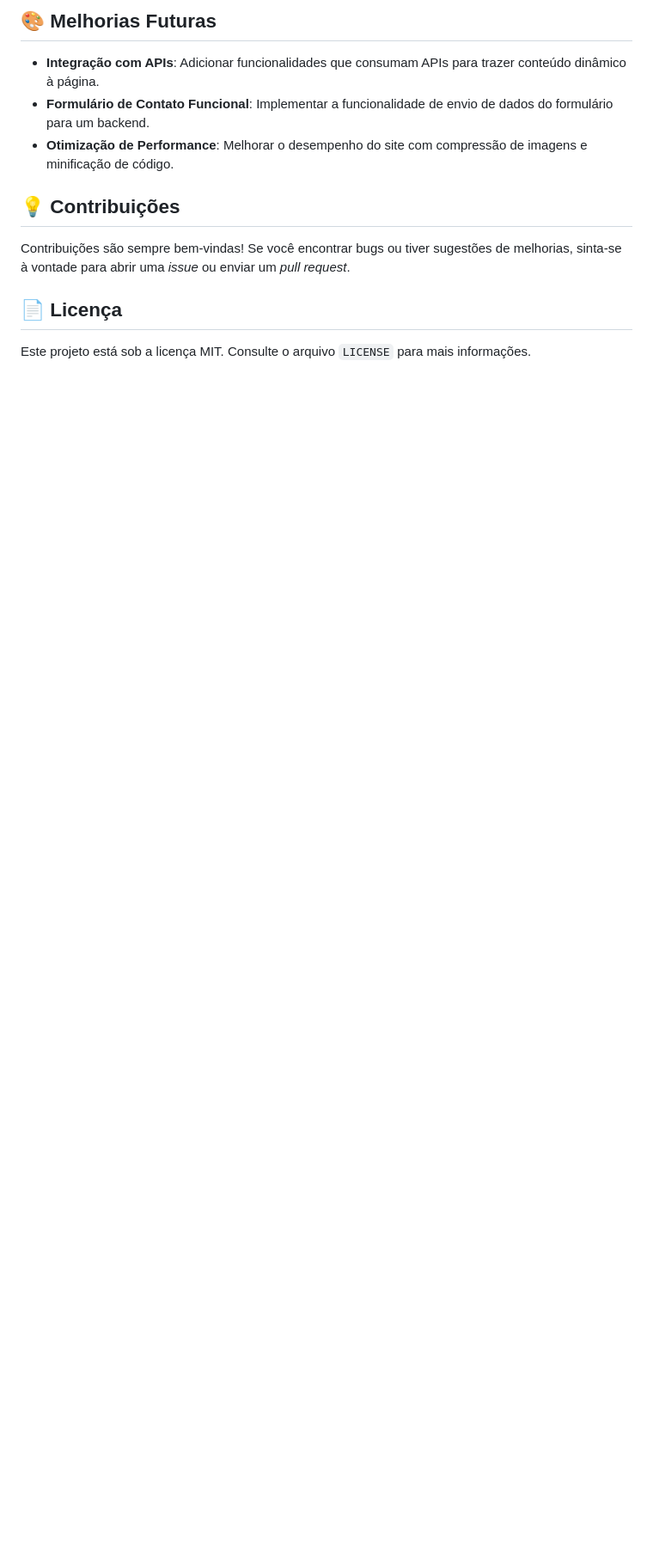
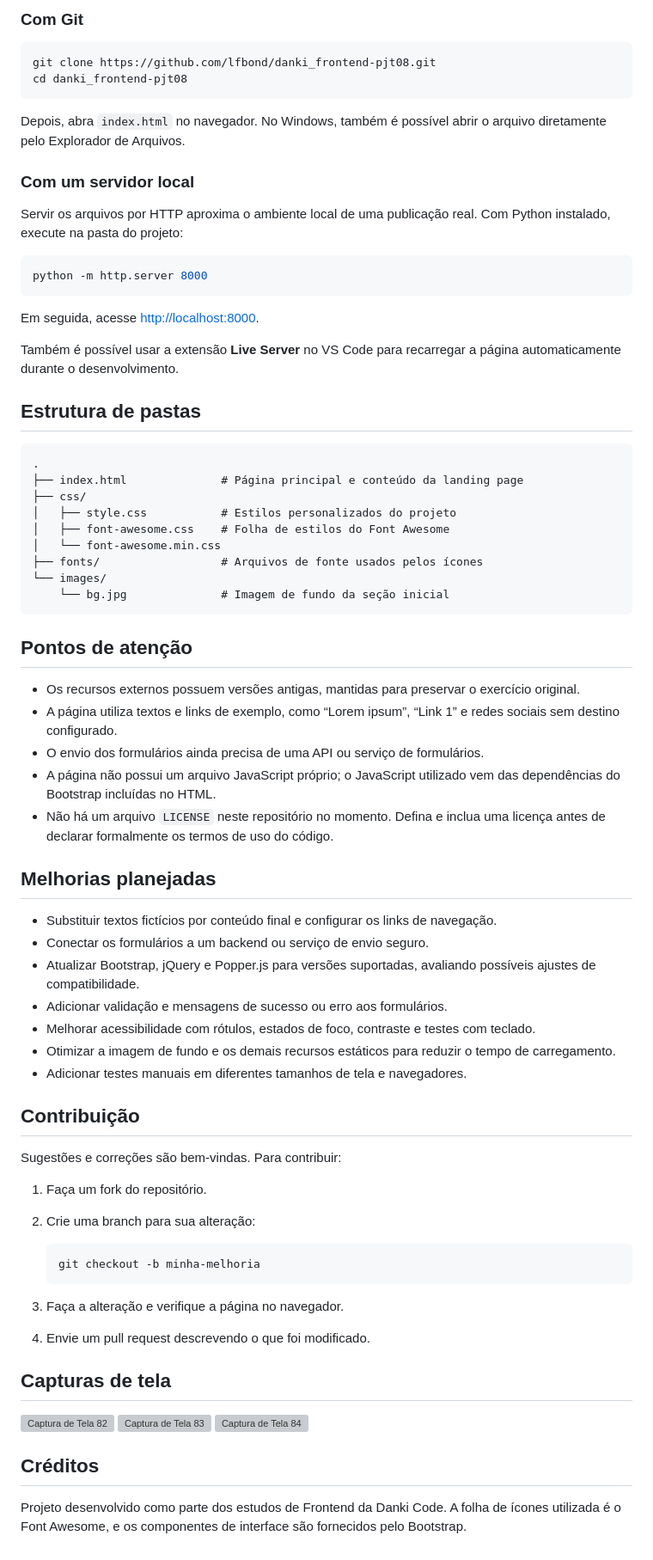
Before and after one commit to lfbond/danki_frontend-pjt08, a Markdown page: README.md, the part around one of its changes. Shown at 86% size. Rendered like a GitHub page; blank space fills up the shorter version; grey boxes are pictures that could not be loaded.

````diff
--- a/README.md
+++ b/README.md
@@ -50,14 +52,77 @@ Caso deseje visualizar o projeto localmente, siga as instruções abaixo:
 
-## 🎨 Melhorias Futuras
+### Com Git
 
-- **Integração com APIs**: Adicionar funcionalidades que consumam APIs para trazer conteúdo dinâmico à página.
-- **Formulário de Contato Funcional**: Implementar a funcionalidade de envio de dados do formulário para um backend.
-- **Otimização de Performance**: Melhorar o desempenho do site com compressão de imagens e minificação de código.
+```bash
+git clone https://github.com/lfbond/danki_frontend-pjt08.git
+cd danki_frontend-pjt08
+```
 
-## 💡 Contribuições
+Depois, abra `index.html` no navegador. No Windows, também é possível abrir o arquivo diretamente pelo Explorador de Arquivos.
 
-Contribuições são sempre bem-vindas! Se você encontrar bugs ou tiver sugestões de melhorias, sinta-se à vontade para abrir uma _issue_ ou enviar um _pull request_.
+### Com um servidor local
 
-## 📄 Licença
+Servir os arquivos por HTTP aproxima o ambiente local de uma publicação real. Com Python instalado, execute na pasta do projeto:
 
-Este projeto está sob a licença MIT. Consulte o arquivo `LICENSE` para mais informações.
+```bash
+python -m http.server 8000
+```
+
+Em seguida, acesse [http://localhost:8000](http://localhost:8000).
+
+Também é possível usar a extensão **Live Server** no VS Code para recarregar a página automaticamente durante o desenvolvimento.
+
+## Estrutura de pastas
+
+```text
+.
+├── index.html              # Página principal e conteúdo da landing page
+├── css/
+│   ├── style.css           # Estilos personalizados do projeto
+│   ├── font-awesome.css    # Folha de estilos do Font Awesome
+│   └── font-awesome.min.css
+├── fonts/                  # Arquivos de fonte usados pelos ícones
+└── images/
+    └── bg.jpg              # Imagem de fundo da seção inicial
+```
+
+## Pontos de atenção
+
+- Os recursos externos possuem versões antigas, mantidas para preservar o exercício original.
+- A página utiliza textos e links de exemplo, como “Lorem ipsum”, “Link 1” e redes sociais sem destino configurado.
+- O envio dos formulários ainda precisa de uma API ou serviço de formulários.
+- A página não possui um arquivo JavaScript próprio; o JavaScript utilizado vem das dependências do Bootstrap incluídas no HTML.
+- Não há um arquivo `LICENSE` neste repositório no momento. Defina e inclua uma licença antes de declarar formalmente os termos de uso do código.
+
+## Melhorias planejadas
+
+- Substituir textos fictícios por conteúdo final e configurar os links de navegação.
+- Conectar os formulários a um backend ou serviço de envio seguro.
+- Atualizar Bootstrap, jQuery e Popper.js para versões suportadas, avaliando possíveis ajustes de compatibilidade.
+- Adicionar validação e mensagens de sucesso ou erro aos formulários.
+- Melhorar acessibilidade com rótulos, estados de foco, contraste e testes com teclado.
+- Otimizar a imagem de fundo e os demais recursos estáticos para reduzir o tempo de carregamento.
+- Adicionar testes manuais em diferentes tamanhos de tela e navegadores.
+
+## Contribuição
+
+Sugestões e correções são bem-vindas. Para contribuir:
+
+1. Faça um fork do repositório.
+2. Crie uma branch para sua alteração:
+
+   ```bash
+   git checkout -b minha-melhoria
+   ```
+
+3. Faça a alteração e verifique a página no navegador.
+4. Envie um pull request descrevendo o que foi modificado.
+
+## Capturas de tela
+
+![Captura de Tela 82](https://user-images.githubusercontent.com/69223872/166531349-1c14579d-2095-4c6b-9058-db5f52b4ed8a.png)
+![Captura de Tela 83](https://user-images.githubusercontent.com/69223872/166531429-1faf05b0-e396-405d-819d-3606a5789db9.png)
+![Captura de Tela 84](https://user-images.githubusercontent.com/69223872/166531464-23fbddae-8028-48cf-a910-e6deb1f073b8.png)
+
+## Créditos
+
+Projeto desenvolvido como parte dos estudos de Frontend da Danki Code. A folha de ícones utilizada é o Font Awesome, e os componentes de interface são fornecidos pelo Bootstrap.
````
Also changed, not shown: other parts of README.md (+34 -32 lines).
